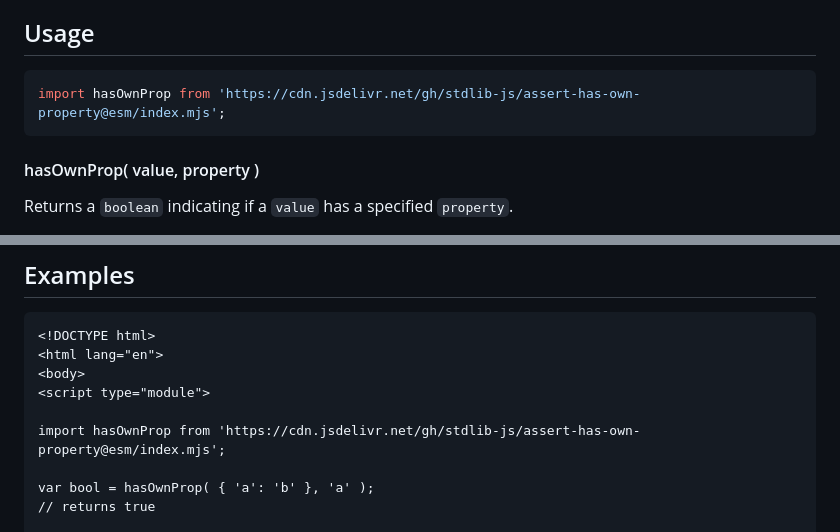
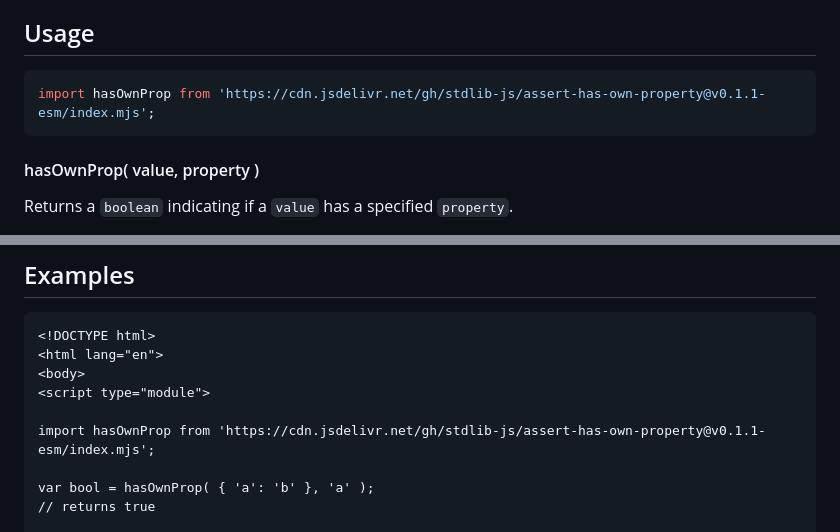
Before and after one commit to stdlib-js/assert-has-own-property, a Markdown page: README.md, 2 parts joined by grey strips. Rendered like a GitHub page.

Commit message:
Update README.md for ESM bundle v0.1.1

````diff
--- a/README.md
+++ b/README.md
@@ -42,7 +42,7 @@ limitations under the License.
 ## Usage
 
 ```javascript
-import hasOwnProp from 'https://cdn.jsdelivr.net/gh/stdlib-js/assert-has-own-property@esm/index.mjs';
+import hasOwnProp from 'https://cdn.jsdelivr.net/gh/stdlib-js/assert-has-own-property@v0.1.1-esm/index.mjs';
 ```
 
 #### hasOwnProp( value, property )
@@ -120,7 +120,7 @@ bool = hasOwnProp( value, 'bap' );
 <body>
 <script type="module">
 
-import hasOwnProp from 'https://cdn.jsdelivr.net/gh/stdlib-js/assert-has-own-property@esm/index.mjs';
+import hasOwnProp from 'https://cdn.jsdelivr.net/gh/stdlib-js/assert-has-own-property@v0.1.1-esm/index.mjs';
 
 var bool = hasOwnProp( { 'a': 'b' }, 'a' );
 // returns true
````
